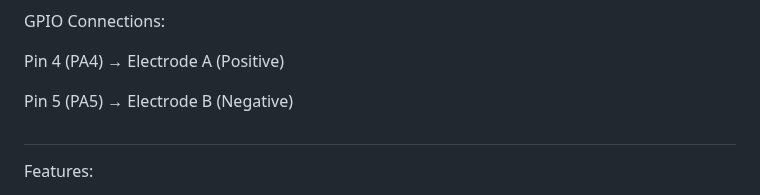
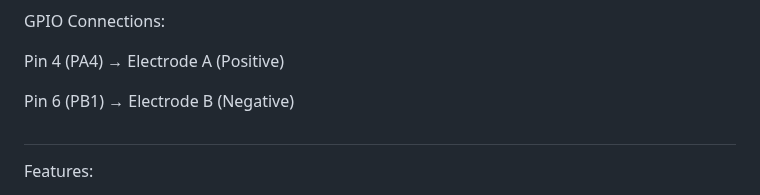
Before and after one commit to Eb0nyR0se/Hack-the-Planet, a Markdown page: README.md, the part around the change. Rendered like a GitHub page.

Commit message:
Update README.md
Signed-off-by: Ebony Rose <184883989+Eb0nyR0se@users.noreply.github.com>

```diff
--- a/README.md
+++ b/README.md
@@ -31,7 +31,7 @@ GPIO Connections:
 
 Pin 4 (PA4) → Electrode A (Positive)
 
-Pin 5 (PA5) → Electrode B (Negative)
+Pin 6 (PB1) → Electrode B (Negative)
 #
 Features:
 
```
